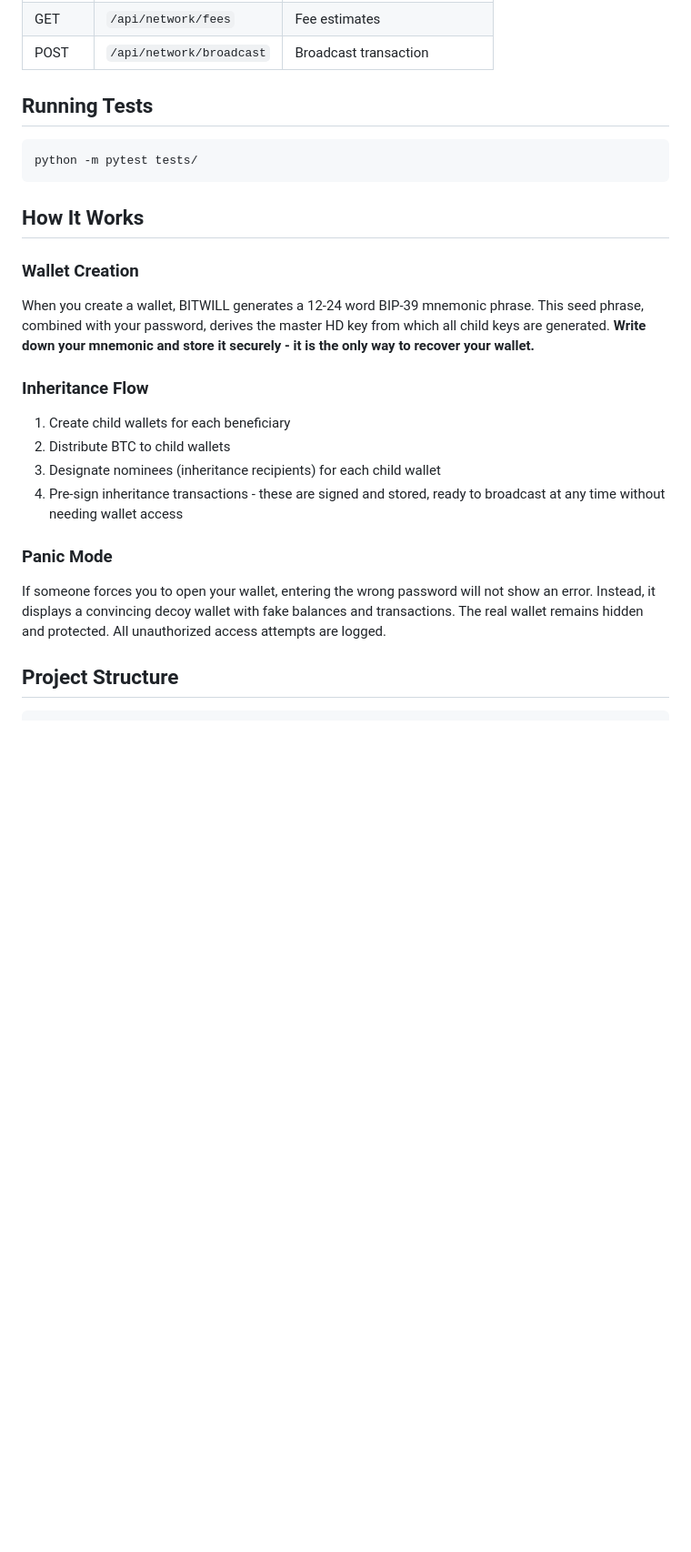
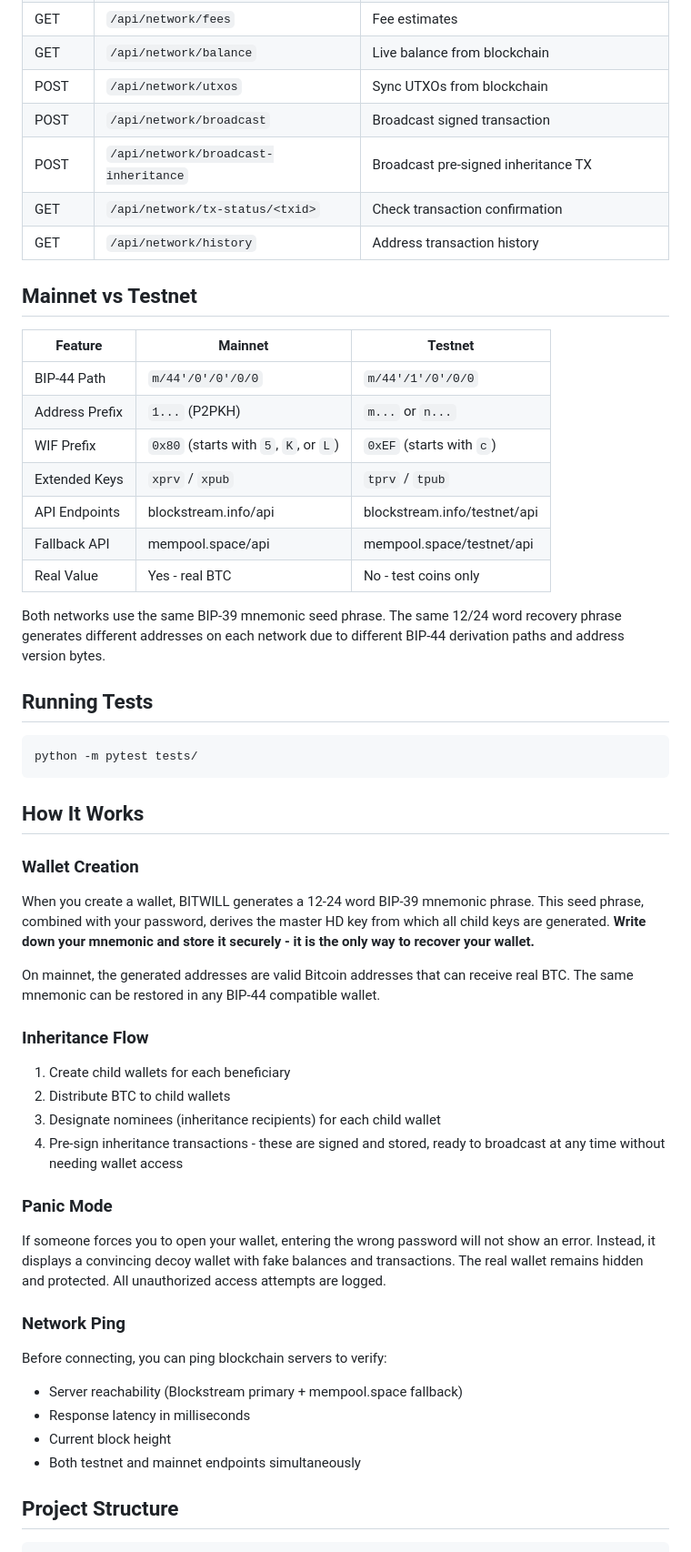
Before and after one commit to bitwilll/Claude, a Markdown page: README.md, the part around one of its changes. Shown at 91% size. Drawn GitHub-style; blank space fills up the shorter version.

````diff
--- a/README.md
+++ b/README.md
@@ -122,5 +166,24 @@ The web server exposes a full REST API:
 | GET | `/api/network/fees` | Fee estimates |
-| POST | `/api/network/broadcast` | Broadcast transaction |
+| GET | `/api/network/balance` | Live balance from blockchain |
+| POST | `/api/network/utxos` | Sync UTXOs from blockchain |
+| POST | `/api/network/broadcast` | Broadcast signed transaction |
+| POST | `/api/network/broadcast-inheritance` | Broadcast pre-signed inheritance TX |
+| GET | `/api/network/tx-status/<txid>` | Check transaction confirmation |
+| GET | `/api/network/history` | Address transaction history |
+
+## Mainnet vs Testnet
+
+| Feature | Mainnet | Testnet |
+|---------|---------|---------|
+| BIP-44 Path | `m/44'/0'/0'/0/0` | `m/44'/1'/0'/0/0` |
+| Address Prefix | `1...` (P2PKH) | `m...` or `n...` |
+| WIF Prefix | `0x80` (starts with `5`, `K`, or `L`) | `0xEF` (starts with `c`) |
+| Extended Keys | `xprv` / `xpub` | `tprv` / `tpub` |
+| API Endpoints | blockstream.info/api | blockstream.info/testnet/api |
+| Fallback API | mempool.space/api | mempool.space/testnet/api |
+| Real Value | Yes - real BTC | No - test coins only |
+
+Both networks use the same BIP-39 mnemonic seed phrase. The same 12/24 word recovery phrase generates different addresses on each network due to different BIP-44 derivation paths and address version bytes.
 
 ## Running Tests
 
@@ -133,6 +196,8 @@ python -m pytest tests/
 ### Wallet Creation
 When you create a wallet, BITWILL generates a 12-24 word BIP-39 mnemonic phrase. This seed phrase, combined with your password, derives the master HD key from which all child keys are generated. **Write down your mnemonic and store it securely - it is the only way to recover your wallet.**
 
+On mainnet, the generated addresses are valid Bitcoin addresses that can receive real BTC. The same mnemonic can be restored in any BIP-44 compatible wallet.
+
 ### Inheritance Flow
 1. Create child wallets for each beneficiary
 2. Distribute BTC to child wallets
@@ -142,6 +207,13 @@ When you create a wallet, BITWILL generates a 12-24 word BIP-39 mnemonic phrase.
 ### Panic Mode
 If someone forces you to open your wallet, entering the wrong password will not show an error. Instead, it displays a convincing decoy wallet with fake balances and transactions. The real wallet remains hidden and protected. All unauthorized access attempts are logged.
 
+### Network Ping
+Before connecting, you can ping blockchain servers to verify:
+- Server reachability (Blockstream primary + mempool.space fallback)
+- Response latency in milliseconds
+- Current block height
+- Both testnet and mainnet endpoints simultaneously
+
 ## Project Structure
 
 ```
````
Also changed, not shown: other parts of README.md (+81 -34 lines).
